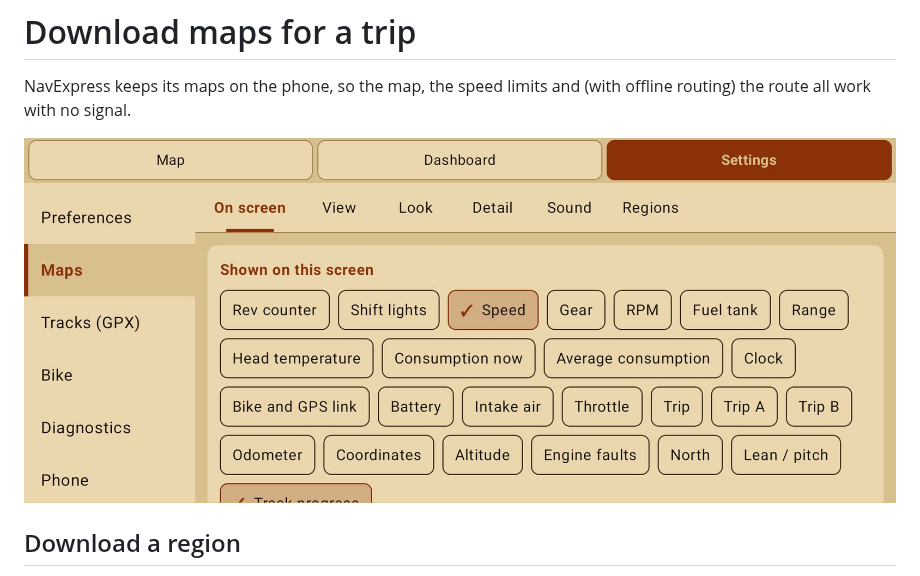
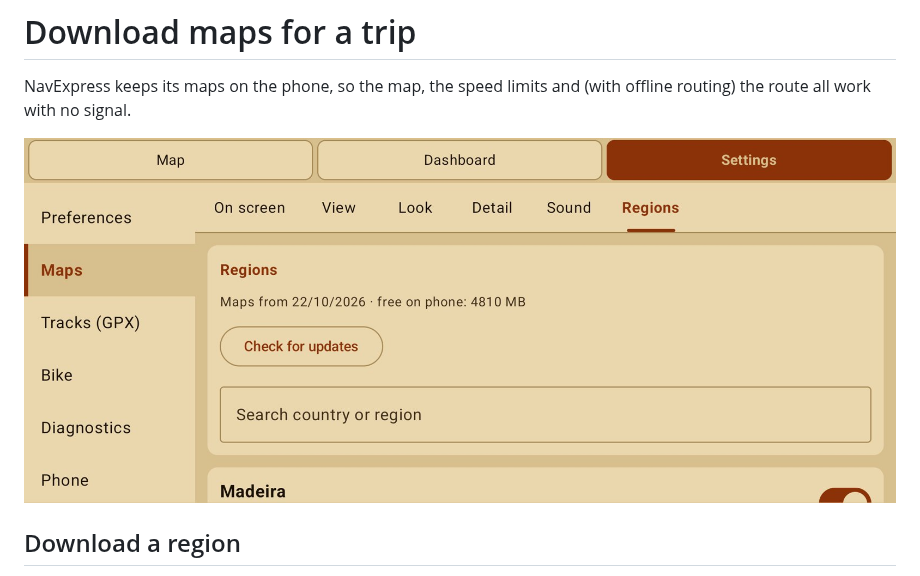
Before and after one commit to ArturPelicho/ESP32_S3_SN65HVD230_CAN_SNIFFER_DASHBOARD, a Markdown page: docs/how-to/download-maps.md, the part around the change. GitHub-like rendering; pictures changed too: docs/img/app/map-regions.jpg (added).

```diff
--- a/docs/how-to/download-maps.md
+++ b/docs/how-to/download-maps.md
@@ -3,7 +3,7 @@
 NavExpress keeps its maps on the phone, so the map, the speed limits and (with offline
 routing) the route all work with no signal.
 
-![Map settings: Regions is the last tab](../img/app/settings-maps.jpg)
+![Regions in Map settings](../img/app/map-regions.jpg)
 
 ## Download a region
 
```
Also changed, not shown: docs/how-to/go-somewhere.md (+2 -0 lines), docs/how-to/weather.md (+2 -0 lines), docs/img/app/nav-portrait.jpg, docs/img/app/search.jpg (added), docs/img/app/weather.jpg.
